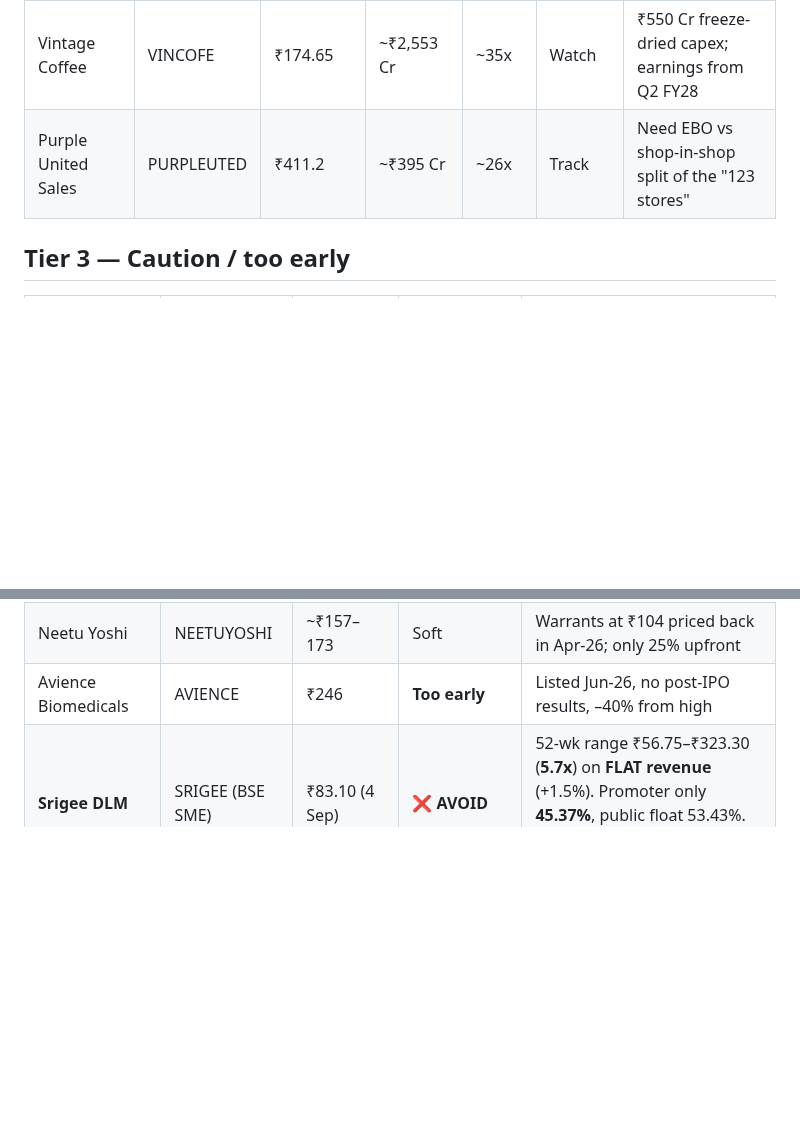
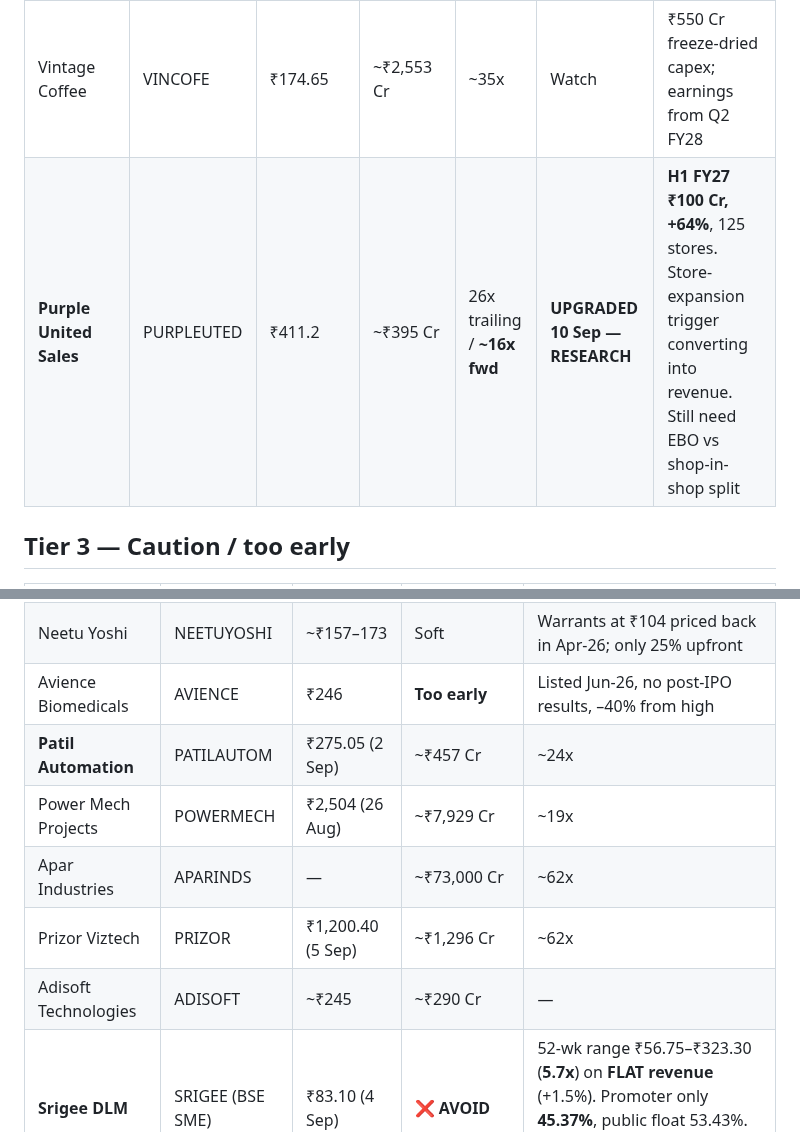
Before and after one commit to drkishorespatil-dev/researchmd, a Markdown page: sovrenn/watchlist.md, 2 parts joined by grey strips. Drawn GitHub-style; blank space fills up the shorter version.

```diff
--- a/sovrenn/watchlist.md
+++ b/sovrenn/watchlist.md
@@ -29,7 +29,7 @@ Educational analysis using the Sovrenn 8-session framework. Not investment advic
 | HFCL | HFCL | ₹234 | ~₹38,000 Cr | >100x | Avoid at price | ₹2,329 Cr contract real but starts CY2027 |
 | OBSC Perfection | OBSCP | ₹868 | ~₹2,238 Cr | ~71x | Avoid at price | Order book >₹1,200 Cr but **back-ended to 2028–2032** |
 | Vintage Coffee | VINCOFE | ₹174.65 | ~₹2,553 Cr | ~35x | Watch | ₹550 Cr freeze-dried capex; earnings from Q2 FY28 |
-| Purple United Sales | PURPLEUTED | ₹411.2 | ~₹395 Cr | ~26x | Track | Need EBO vs shop-in-shop split of the "123 stores" |
+| **Purple United Sales** | PURPLEUTED | ₹411.2 | ~₹395 Cr | 26x trailing / **~16x fwd** | **UPGRADED 10 Sep — RESEARCH** | **H1 FY27 ₹100 Cr, +64%**, 125 stores. Store-expansion trigger converting into revenue. Still need EBO vs shop-in-shop split |
 
 ## Tier 3 — Caution / too early
 
@@ -40,6 +40,11 @@ Educational analysis using the Sovrenn 8-session framework. Not investment advic
 | Indo Tech Transformers | INDOTECH | ₹2,420 (May) | **UPGRADED 03 Sep** | ₹165.55 Cr AP TRANSCO order = 20.9% of revenue, exec Oct 26–Jun 27, **state utility counterparty**. ~27x. Aug "non-event" call superseded |
 | Neetu Yoshi | NEETUYOSHI | ~₹157–173 | Soft | Warrants at ₹104 priced back in Apr-26; only 25% upfront |
 | Avience Biomedicals | AVIENCE | ₹246 | **Too early** | Listed Jun-26, no post-IPO results, –40% from high |
+| **Patil Automation** | PATILAUTOM | ₹275.05 (2 Sep) | ~₹457 Cr | ~24x | **RESEARCH** | ₹96.38 Cr preferential = **21% of mcap** with Motilal Oswal + promoter. ~16% dilution. **Find out what the money is for** |
+| Power Mech Projects | POWERMECH | ₹2,504 (26 Aug) | ~₹7,929 Cr | ~19x | **WORTH A LOOK** | ₹970 Cr O&M = annuity revenue. Q1 FY27 rev +26%. Non-SME, sensibly valued |
+| Apar Industries | APARINDS | — | ~₹73,000 Cr | ~62x | Note, don't act | CARE AA upgrade real; stock +122% in a year |
+| Prizor Viztech | PRIZOR | ₹1,200.40 (5 Sep) | ~₹1,296 Cr | ~62x | ⚠️ Priced | FY26 rev +108%, PAT +105% — but **+280% in 1Y**. Extreme-valuation-after-surge flag |
+| Adisoft Technologies | ADISOFT | ~₹245 | ~₹290 Cr | — | **Too early** | Listed 30 Apr 2026, no FY26 results until AGM 29 Sep. Retrieved data unreliable |
 | **Srigee DLM** | SRIGEE (BSE SME) | ₹83.10 (4 Sep) | ❌ **AVOID** | 52-wk range ₹56.75–₹323.30 (**5.7x**) on **FLAT revenue** (+1.5%). Promoter only **45.37%**, public float 53.43%. Below IPO price 16 months on. Zero growth triggers |
 
 ## Tier 1 additions — the 25-Aug names, now sized (03 Sep)
```
Also changed, not shown: sovrenn/daily-log.md (+13 -1 lines).
